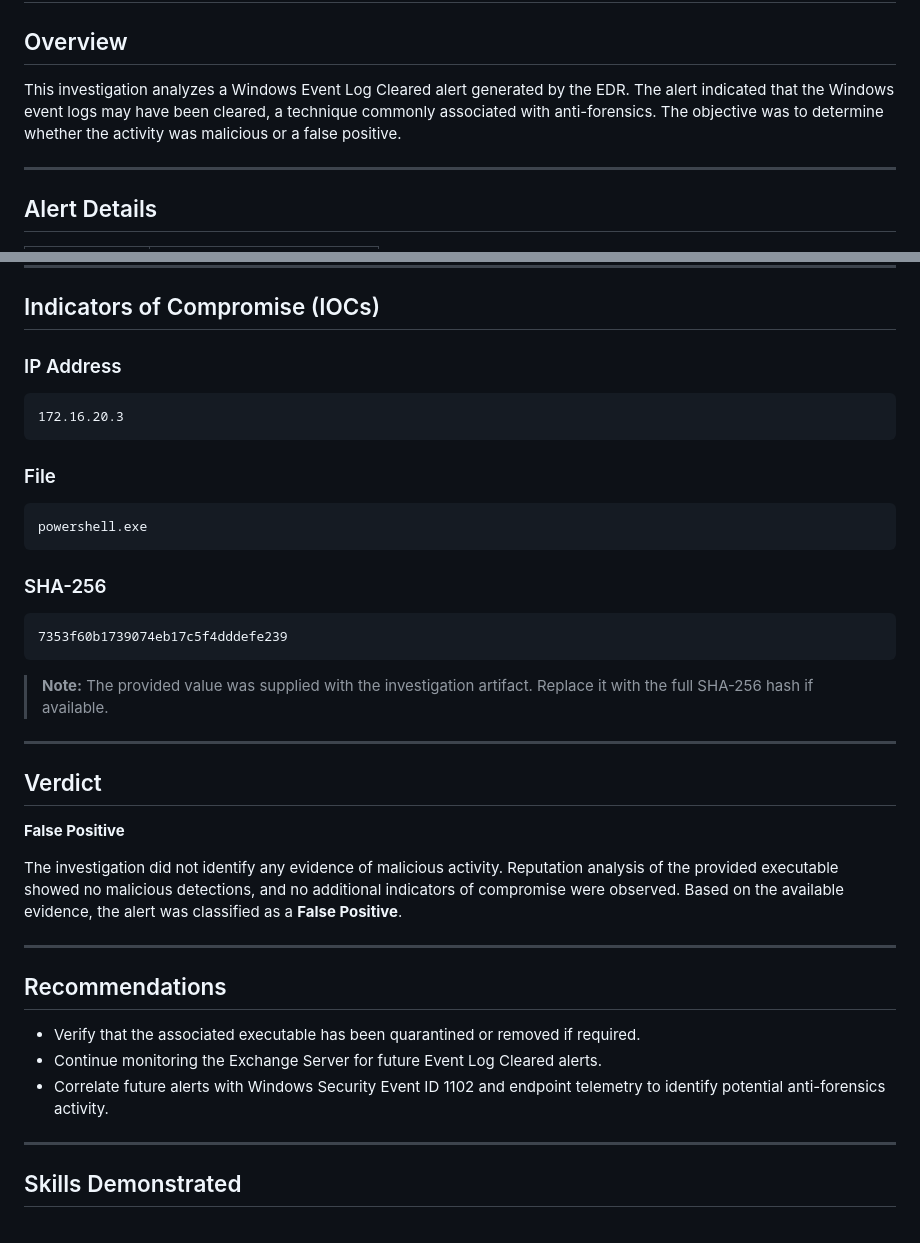
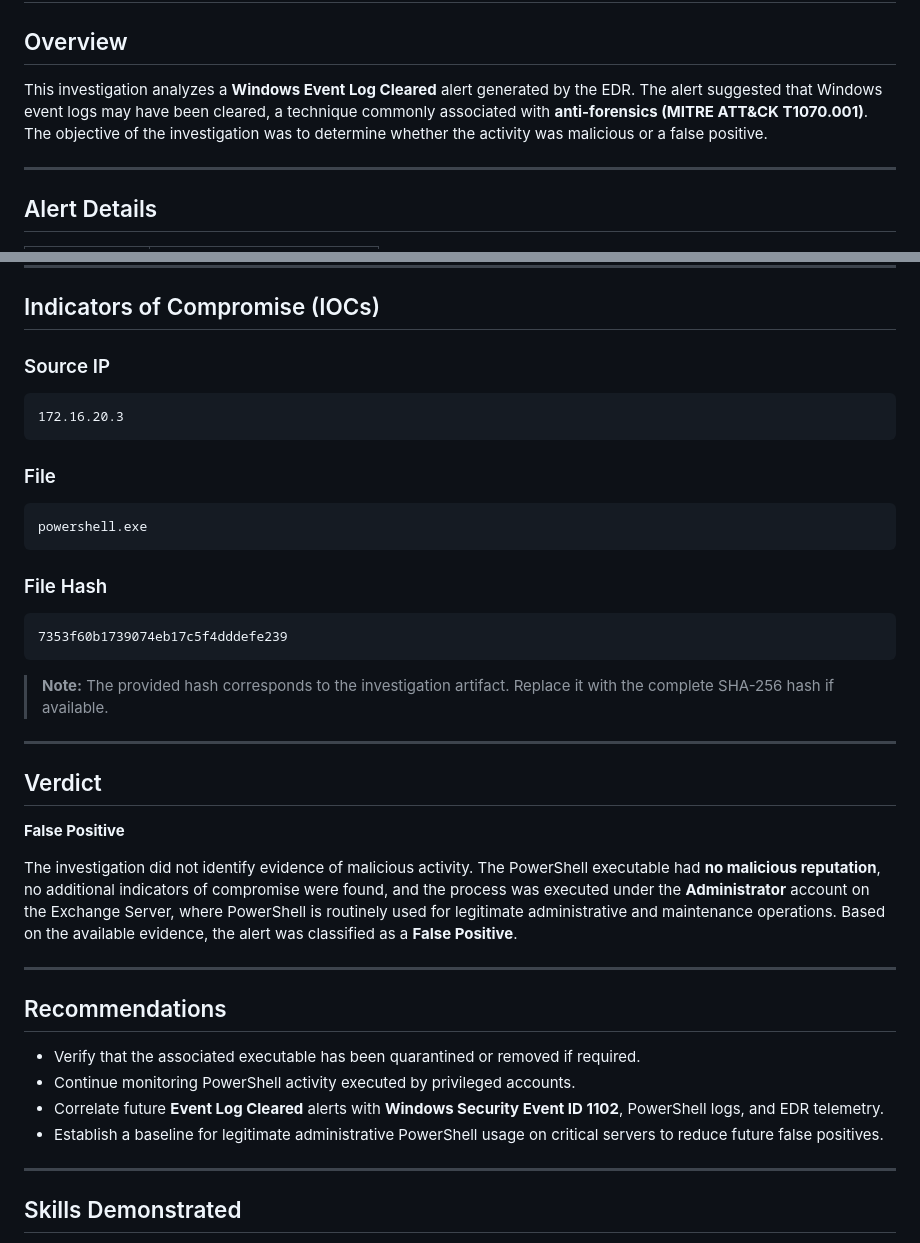
Before and after one commit to Isaacdidde/SOC_Portfolio, a Markdown page: Windows/Event-Log-Cleared/README.md, 2 parts joined by grey strips. Rendered like a GitHub page.

````diff
--- a/Windows/Event-Log-Cleared/README.md
+++ b/Windows/Event-Log-Cleared/README.md
@@ -2,7 +2,7 @@
 
 ## Overview
 
-This investigation analyzes a Windows Event Log Cleared alert generated by the EDR. The alert indicated that the Windows event logs may have been cleared, a technique commonly associated with anti-forensics. The objective was to determine whether the activity was malicious or a false positive.
+This investigation analyzes a **Windows Event Log Cleared** alert generated by the EDR. The alert suggested that Windows event logs may have been cleared, a technique commonly associated with **anti-forensics (MITRE ATT&CK T1070.001)**. The objective of the investigation was to determine whether the activity was malicious or a false positive.
 
 ---
 
@@ -87,7 +56,7 @@ This investigation analyzes a Windows Event Log Cleared alert generated by the E
 
 ## Indicators of Compromise (IOCs)
 
-### IP Address
+### Source IP
 
 ```
 172.16.20.3
@@ -99,13 +68,13 @@ This investigation analyzes a Windows Event Log Cleared alert generated by the E
 powershell.exe
 ```
 
-### SHA-256
+### File Hash
 
 ```
 7353f60b1739074eb17c5f4dddefe239
 ```
 
-> **Note:** The provided value was supplied with the investigation artifact. Replace it with the full SHA-256 hash if available.
+> **Note:** The provided hash corresponds to the investigation artifact. Replace it with the complete SHA-256 hash if available.
 
 ---
 
@@ -113,15 +82,16 @@ powershell.exe
 
 **False Positive**
 
-The investigation did not identify any evidence of malicious activity. Reputation analysis of the provided executable showed no malicious detections, and no additional indicators of compromise were observed. Based on the available evidence, the alert was classified as a **False Positive**.
+The investigation did not identify evidence of malicious activity. The PowerShell executable had **no malicious reputation**, no additional indicators of compromise were found, and the process was executed under the **Administrator** account on the Exchange Server, where PowerShell is routinely used for legitimate administrative and maintenance operations. Based on the available evidence, the alert was classified as a **False Positive**.
 
 ---
 
 ## Recommendations
 
 - Verify that the associated executable has been quarantined or removed if required.
-- Continue monitoring the Exchange Server for future Event Log Cleared alerts.
-- Correlate future alerts with Windows Security Event ID 1102 and endpoint telemetry to identify potential anti-forensics activity.
+- Continue monitoring PowerShell activity executed by privileged accounts.
+- Correlate future **Event Log Cleared** alerts with **Windows Security Event ID 1102**, PowerShell logs, and EDR telemetry.
+- Establish a baseline for legitimate administrative PowerShell usage on critical servers to reduce future false positives.
 
 ---
 
````
Also changed, not shown: other parts of Windows/Event-Log-Cleared/README.md (+14 -124 lines), Windows/Suspicious-PowerShell-Script/README.md (added).
